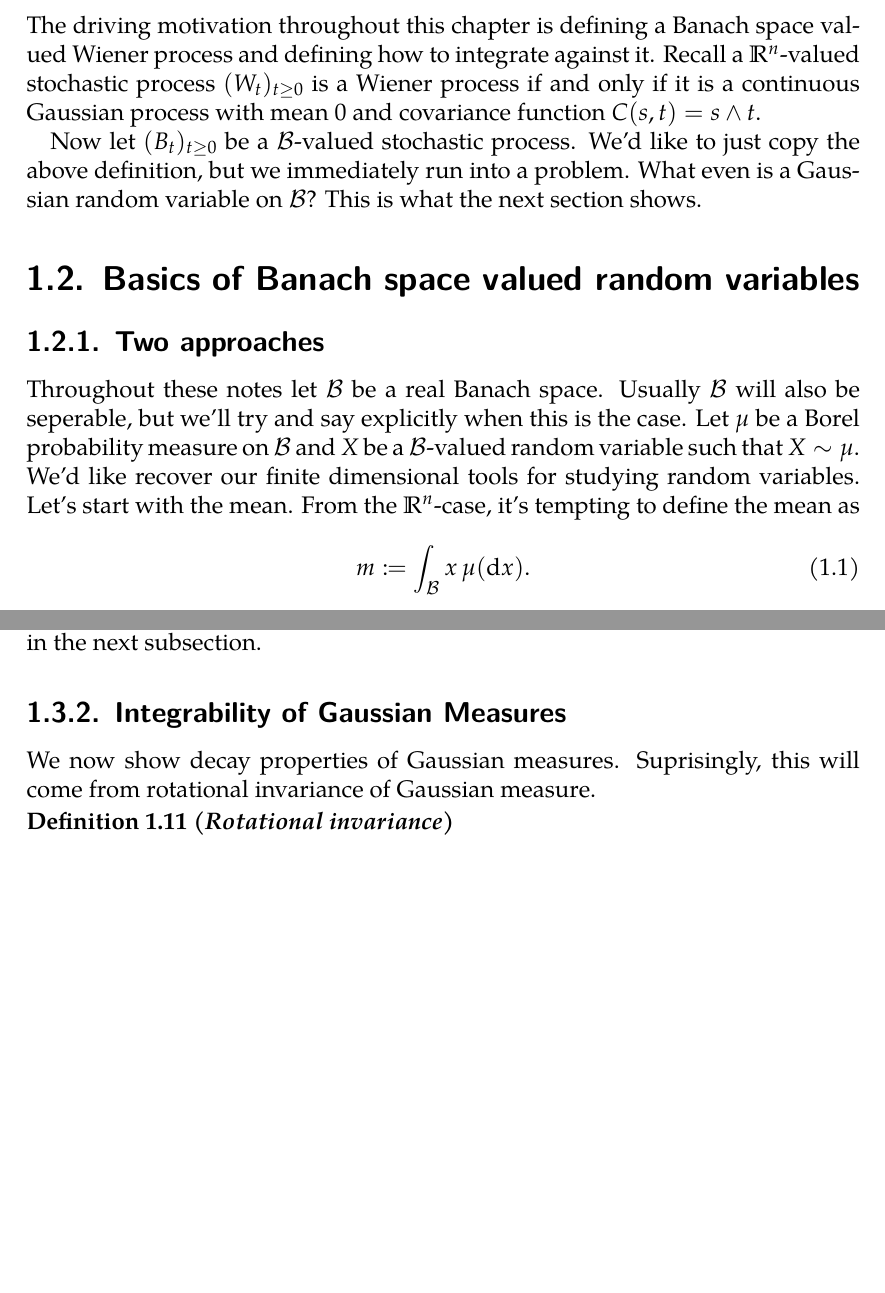
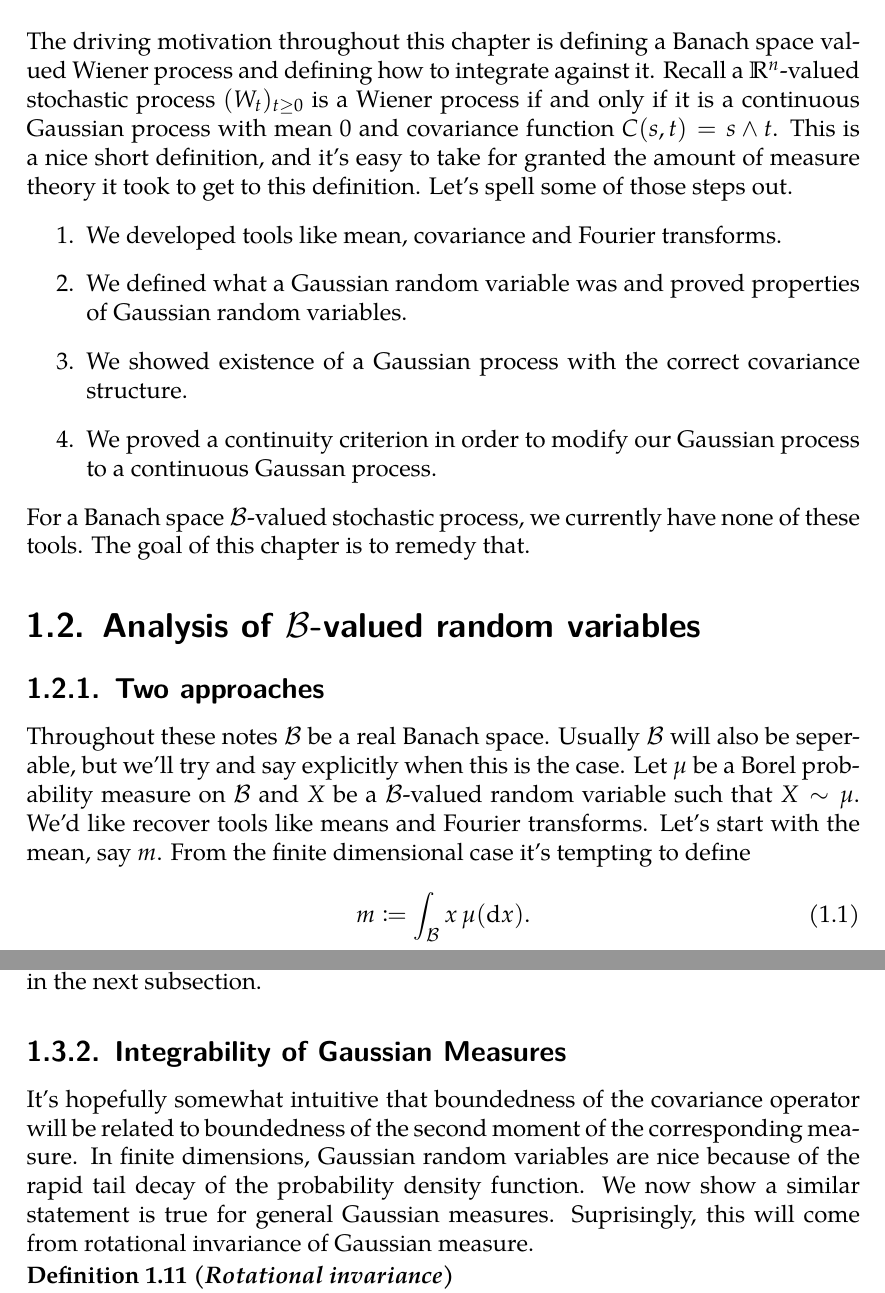
Before and after one commit to zhenengxie/spde_notes, a LaTeX document (spde_notes.tex): two parts of pages 3 and 8 of 24 before the commit and two parts of pages 3 and 9 of 25 after it, joined at a grey line, cut so that both start at the same text, the shorter picture padded with empty space. Compiled offline with XeLaTeX.

Commit message:
restructured section structure

```diff
--- a/spde_notes.tex
+++ b/spde_notes.tex
@@ -106,15 +106,20 @@
 
 \section{Introduction}
 
-The driving motivation throughout this chapter is defining a Banach space valued Wiener process and defining how to integrate against it. Recall a $\R^n$-valued stochastic process $(W_t)_{t \geq 0}$ is a Wiener process if and only if it is a continuous Gaussian process with mean 0 and covariance function $C(s, t) = s \wedge t$.
+The driving motivation throughout this chapter is defining a Banach space valued Wiener process and defining how to integrate against it. Recall a $\R^n$-valued stochastic process $(W_t)_{t \geq 0}$ is a Wiener process if and only if it is a continuous Gaussian process with mean 0 and covariance function $C(s, t) = s \wedge t$. This is a nice short definition, and it's easy to take for granted the amount of measure theory it took to get to this definition. Let's spell some of those steps out.
+\begin{enumerate}
+	\item We developed tools like mean, covariance and Fourier transforms.
+	\item We defined what a Gaussian random variable was and proved properties of Gaussian random variables.
+	\item We showed existence of a Gaussian process with the correct covariance structure.
+	\item We proved a continuity criterion in order to modify our Gaussian process to a continuous Gaussan process.
+\end{enumerate}
+For a Banach space $\calB$-valued stochastic process, we currently have none of these tools. The goal of this chapter is to remedy that.
 
-Now let $(B_t)_{t \geq 0}$ be a $\calB$-valued stochastic process. We'd like to just copy the above definition, but we immediately run into a problem. What even is a Gaussian random variable on $\calB$? This is what the next section shows.
-
-\section{Basics of Banach space valued random variables}
+\section{Analysis of $\calB$-valued random variables}
 
 \subsection{Two approaches}
 
-Throughout these notes let $\calB$ be a real Banach space. Usually $\calB$ will also be seperable, but we'll try and say explicitly when this is the case. Let $\mu$ be a Borel probability measure on $\calB$ and $X$ be a $\calB$-valued random variable such that $X \sim \mu$. We'd like recover our finite dimensional tools for studying random variables. Let's start with the mean. From the $\R^n$-case, it's tempting to define the mean as
+Throughout these notes $\calB$ be a real Banach space. Usually $\calB$ will also be seperable, but we'll try and say explicitly when this is the case. Let $\mu$ be a Borel probability measure on $\calB$ and $X$ be a $\calB$-valued random variable such that $X \sim \mu$. We'd like recover tools like means and Fourier transforms. Let's start with the mean, say $m$. From the finite dimensional case it's tempting to define
 \begin{equation}
 	m \defeq \int_{\calB} x \, \mu(\dif x).
 \end{equation}
@@ -281,7 +286,7 @@ We've already stated that covariance operators need to be positive definite, sym
 
 \subsection{Integrability of Gaussian Measures}
 
-We now show decay properties of Gaussian measures. Suprisingly, this will come from rotational invariance of Gaussian measure.
+It's hopefully somewhat intuitive that boundedness of the covariance operator will be related to boundedness of the second moment of the corresponding measure. In finite dimensions, Gaussian random variables are nice because of the rapid tail decay of the probability density function. We now show a similar statement is true for general Gaussian measures. Suprisingly, this will come from rotational invariance of Gaussian measure.
 
 \begin{defn}[Rotational invariance]
 	Let $\mu$ be a measure on $\calB$. For each $\phi \in \R$, define $R_{\phi}: \calB \times \calB \to \calB \times \calB$ by
```
Also changed, not shown: spde_notes.pdf, spde_notes.tex (14 more changed lines).
